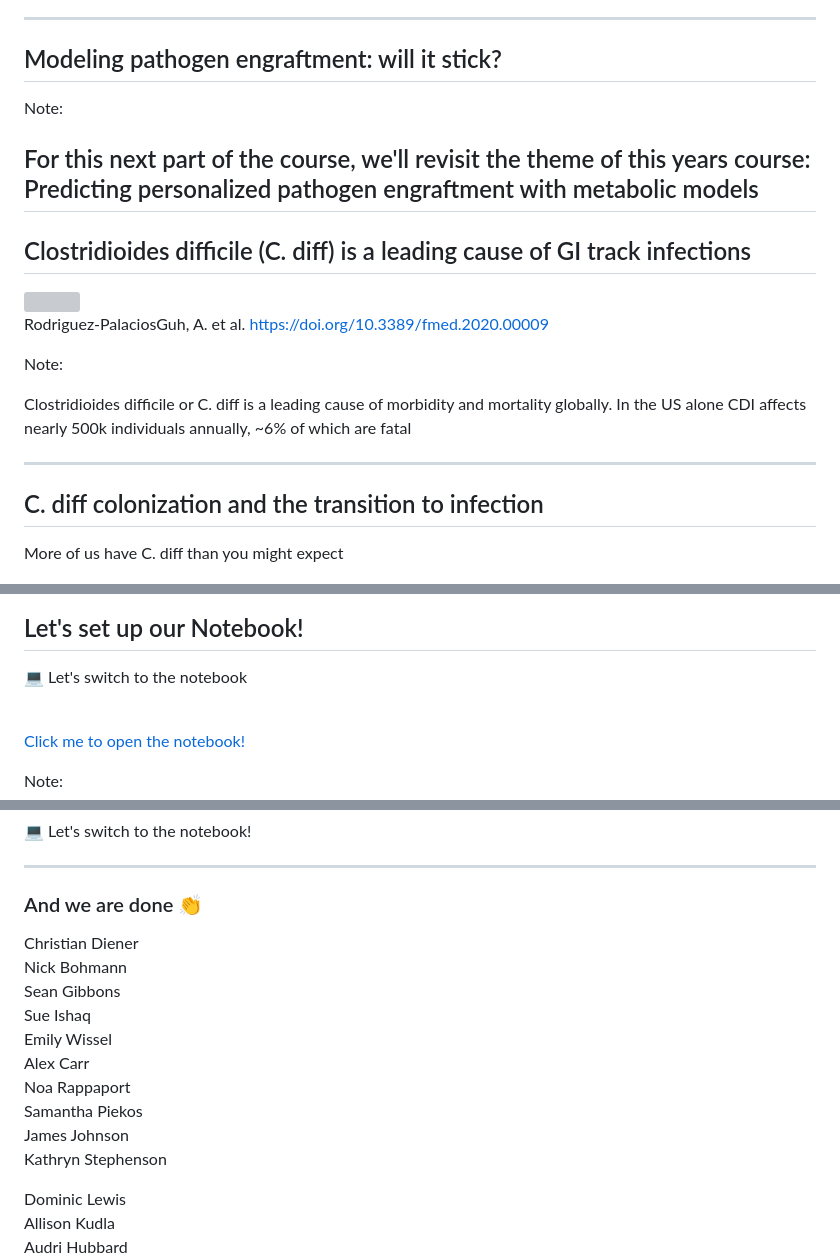
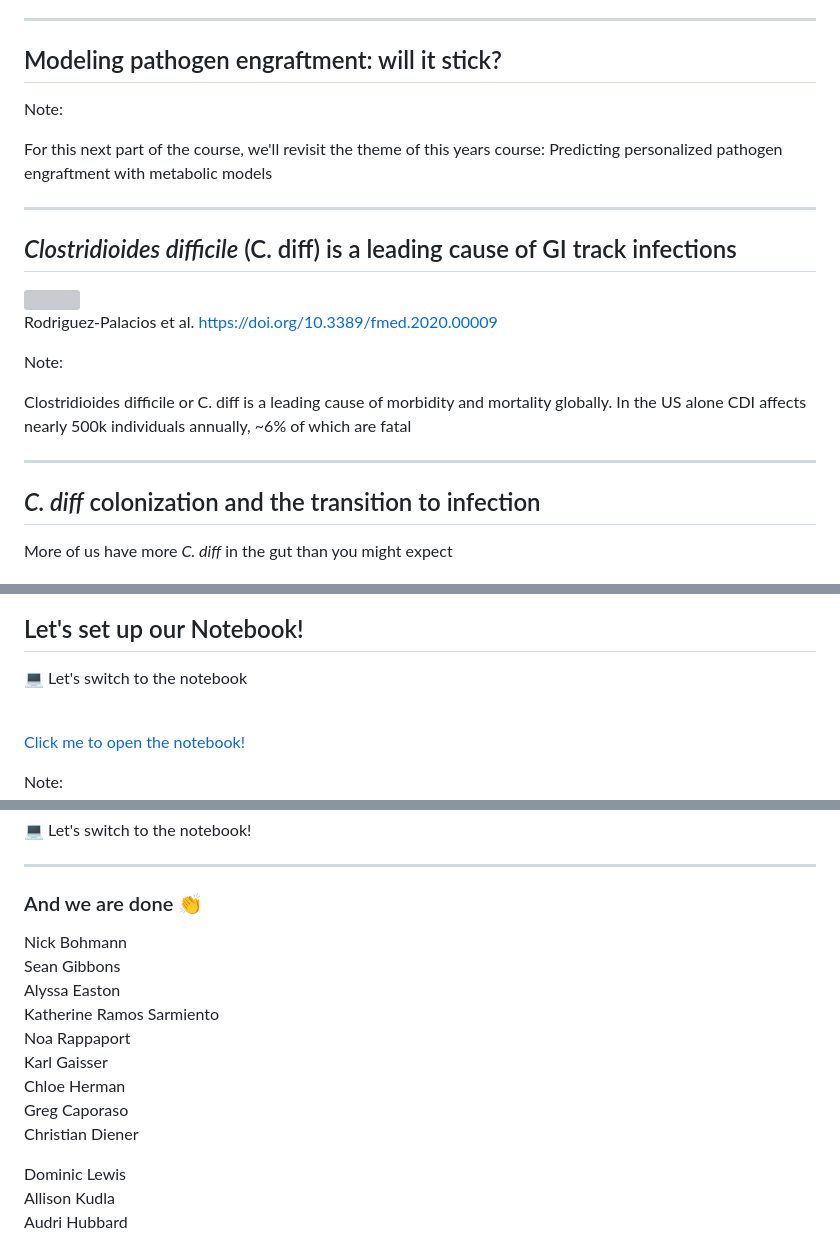
Before and after one commit to Gibbons-Lab/isb_course_2023, a Markdown page: docs/micom/talk.md, 3 parts joined by grey strips. Rendered like a GitHub page; grey boxes are pictures that could not be loaded.

```diff
--- a/docs/micom/talk.md
+++ b/docs/micom/talk.md
@@ -50,30 +50,32 @@ As a reminder, as with yesterday, this course will be taught across three module
 
 ## Modeling pathogen engraftment: will it stick?
 
-
 Note:
 
 For this next part of the course, we'll revisit the theme of this years course: Predicting personalized pathogen engraftment with metabolic models
+
 ---
 
-## Clostridioides difficile (C. diff) is a leading cause of GI track infections
+## <i>Clostridioides difficile</i> (C. diff) is a leading cause of GI track infections
 
 <img src="assets/cdiff-global.jpeg" width="50%">
 
 
 <div class="footnote">
 
-Rodriguez-PalaciosGuh, A. et al. https://doi.org/10.3389/fmed.2020.00009
+Rodriguez-Palacios et al. https://doi.org/10.3389/fmed.2020.00009
+
+</div>
 
 Note:
 
-Clostridioides difficile  or C. diff is a leading cause of morbidity and mortality globally. In the US alone CDI affects nearly 500k individuals annually, ~6% of which are fatal
+Clostridioides difficile or C. diff is a leading cause of morbidity and mortality globally. In the US alone CDI affects nearly 500k individuals annually, ~6% of which are fatal
 
 ---
 
-## C. diff colonization and the transition to infection
+## <i>C. diff</i> colonization and the transition to infection
 
-More of us have C. diff than you might expect
+More of us have more <i>C. diff</i> in the gut than you might expect
 
 <img src="assets/cdiff-colonization.png" width="70%">
 
@@ -113,7 +117,7 @@ niches C. diff might be occupying when it invades.
 
 <br>
 
-<a href="https://colab.research.google.com/github/gibbons-lab/isb_course_2023/blob/master/micom_2023.ipynb"
+<a href="https://colab.research.google.com/github/gibbons-lab/isb_course_2023/blob/main/micom_2023.ipynb"
    target="_blank">Click me to open the notebook!</a>
 
 Note:
@@ -422,16 +424,15 @@ Finally, once we're done looking at our output, it'll be your turn to jump in th
 
 <div>
 
-Christian Diener <br>
 Nick Bohmann <br>
 Sean Gibbons <br>
-Sue Ishaq <br>
-Emily Wissel <br>
-Alex Carr <br>
+Alyssa Easton <br>
+Katherine Ramos Sarmiento <br>
 Noa Rappaport <br>
-Samantha Piekos <br>
-James Johnson <br>
-Kathryn Stephenson
+Karl Gaisser <br>
+Chloe Herman <br>
+Greg Caporaso <br>
+Christian Diener
 
 </div>
 
```
Also changed, not shown: other parts of docs/micom/talk.md (+7 -7 lines), docs/16S/talk.md (+31 -1 lines).
